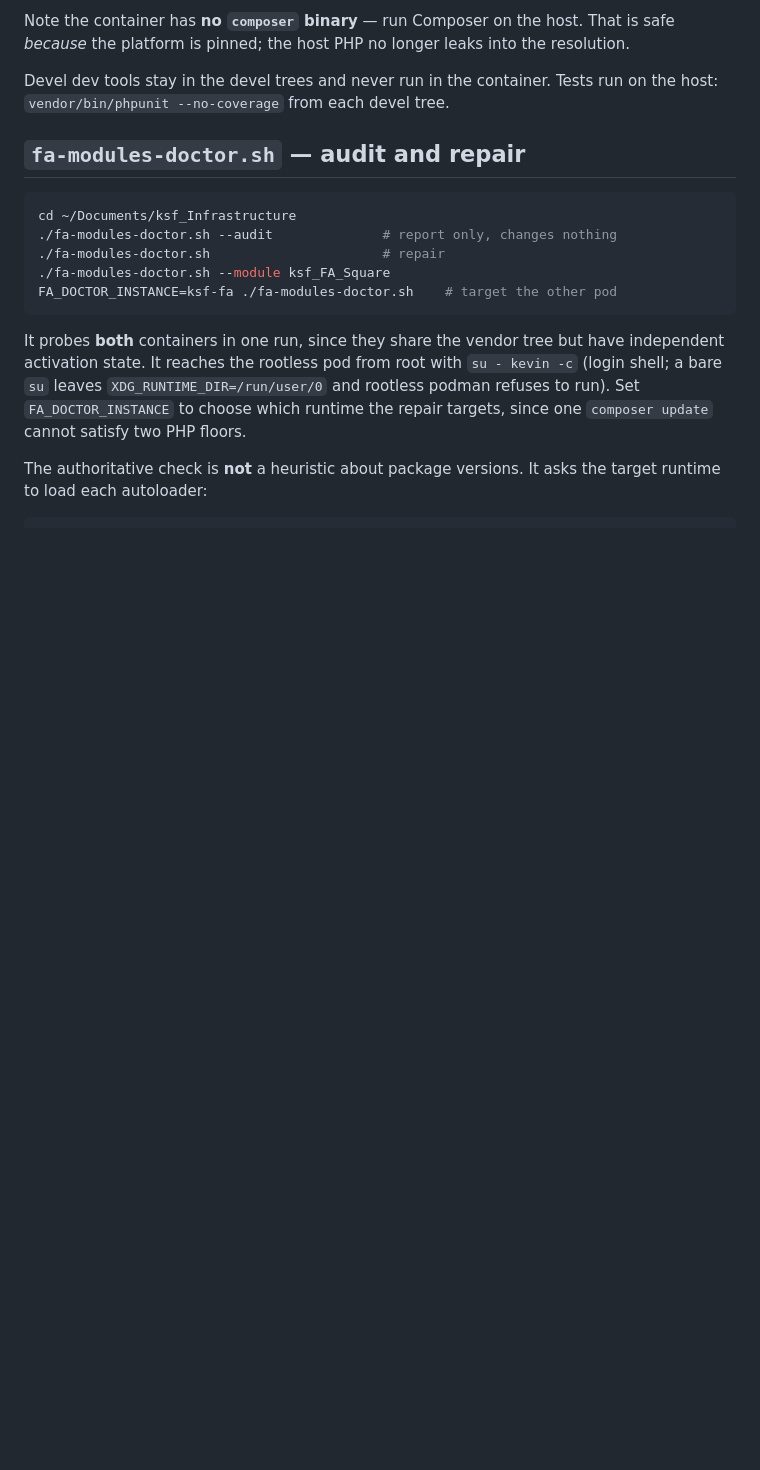
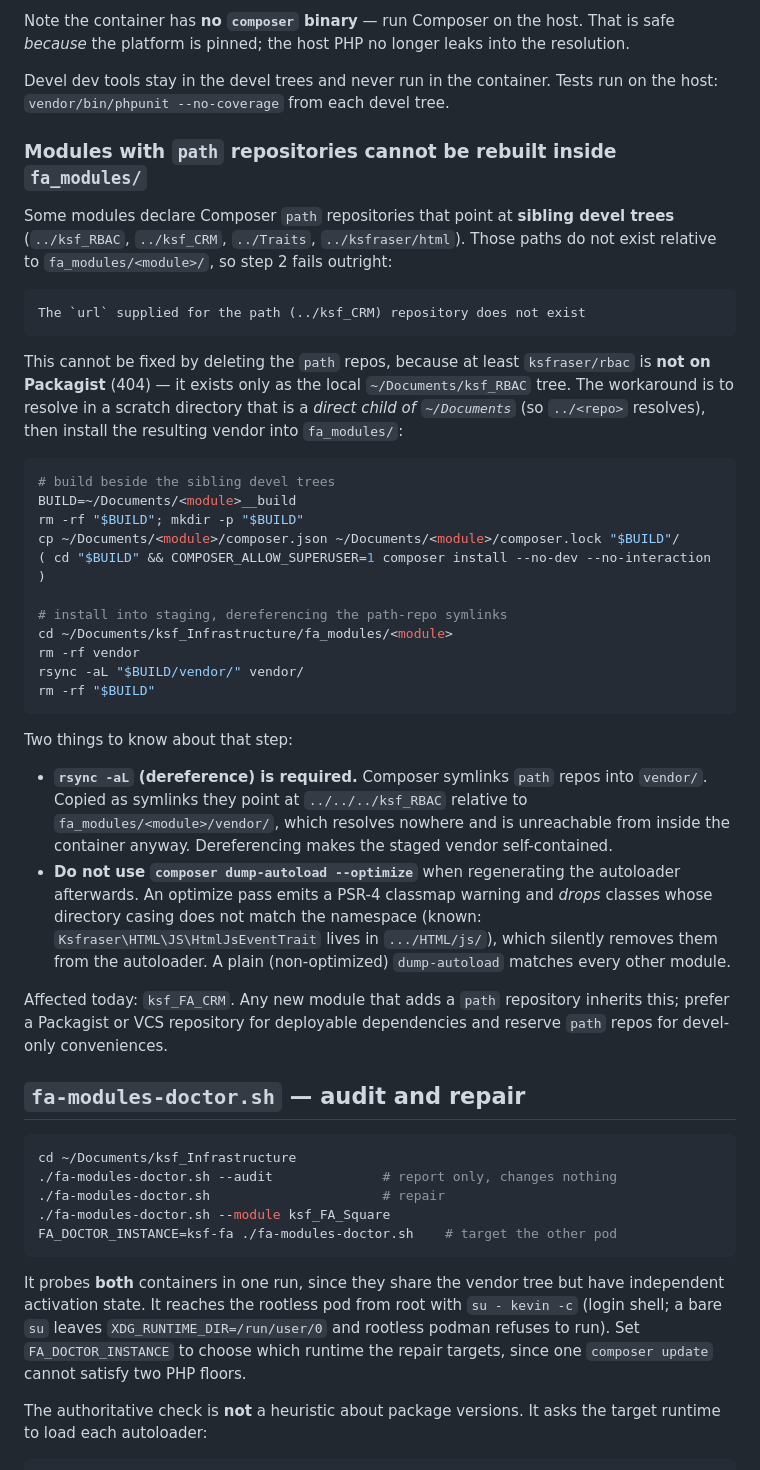
Before and after one commit to ksfraser/ksf_Infrastructure, a Markdown page: AGENTS_APPENDIX.md, the part around the change. Drawn GitHub-style; blank space fills up the shorter version.

Commit message:
docs: document staging rebuild for modules with path repositories
composer update inside fa_modules/<module> fails for any module whose
composer.json declares path repositories (../ksf_RBAC, ../ksf_CRM,
../Traits, ../ksfraser/html), because those sibling devel trees do not
exist relative to fa_modules/. The repos cannot simply be dropped:
ksfraser/rbac is not on Packagist (404) and exists only as a local tree.

Records the scratch-dir resolve, the mandatory rsync -aL to dereference
path-repo symlinks into a self-contained vendor, and why
dump-autoload --optimize must be avoided (it drops the PSR-4
casing-mismatched Ksfraser\HTML\JS\HtmlJsEventTrait).

````diff
--- a/AGENTS_APPENDIX.md
+++ b/AGENTS_APPENDIX.md
@@ -74,6 +74,54 @@ into the resolution.
 
 Devel dev tools stay in the devel trees and never run in the container. Tests
 run on the host: `vendor/bin/phpunit --no-coverage` from each devel tree.
+
+### Modules with `path` repositories cannot be rebuilt inside `fa_modules/`
+
+Some modules declare Composer `path` repositories that point at **sibling devel
+trees** (`../ksf_RBAC`, `../ksf_CRM`, `../Traits`, `../ksfraser/html`). Those
+paths do not exist relative to `fa_modules/<module>/`, so step 2 fails outright:
+
+```
+The `url` supplied for the path (../ksf_CRM) repository does not exist
+```
+
+This cannot be fixed by deleting the `path` repos, because at least
+`ksfraser/rbac` is **not on Packagist** (404) — it exists only as the local
+`~/Documents/ksf_RBAC` tree. The workaround is to resolve in a scratch directory
+that is a *direct child of `~/Documents`* (so `../<repo>` resolves), then install
+the resulting vendor into `fa_modules/`:
+
+```bash
+# build beside the sibling devel trees
+BUILD=~/Documents/<module>__build
+rm -rf "$BUILD"; mkdir -p "$BUILD"
+cp ~/Documents/<module>/composer.json ~/Documents/<module>/composer.lock "$BUILD"/
+( cd "$BUILD" && COMPOSER_ALLOW_SUPERUSER=1 composer install --no-dev --no-interaction )
+
+# install into staging, dereferencing the path-repo symlinks
+cd ~/Documents/ksf_Infrastructure/fa_modules/<module>
+rm -rf vendor
+rsync -aL "$BUILD/vendor/" vendor/
+rm -rf "$BUILD"
+```
+
+Two things to know about that step:
+
+- **`rsync -aL` (dereference) is required.** Composer symlinks `path` repos into
+  `vendor/`. Copied as symlinks they point at `../../../ksf_RBAC` relative to
+  `fa_modules/<module>/vendor/`, which resolves nowhere and is unreachable from
+  inside the container anyway. Dereferencing makes the staged vendor
+  self-contained.
+- **Do not use `composer dump-autoload --optimize`** when regenerating the
+  autoloader afterwards. An optimize pass emits a PSR-4 classmap warning and
+  *drops* classes whose directory casing does not match the namespace (known:
+  `Ksfraser\HTML\JS\HtmlJsEventTrait` lives in `.../HTML/js/`), which silently
+  removes them from the autoloader. A plain (non-optimized) `dump-autoload`
+  matches every other module.
+
+Affected today: `ksf_FA_CRM`. Any new module that adds a `path` repository
+inherits this; prefer a Packagist or VCS repository for deployable dependencies
+and reserve `path` repos for devel-only conveniences.
 
 ## `fa-modules-doctor.sh` — audit and repair
 
````
